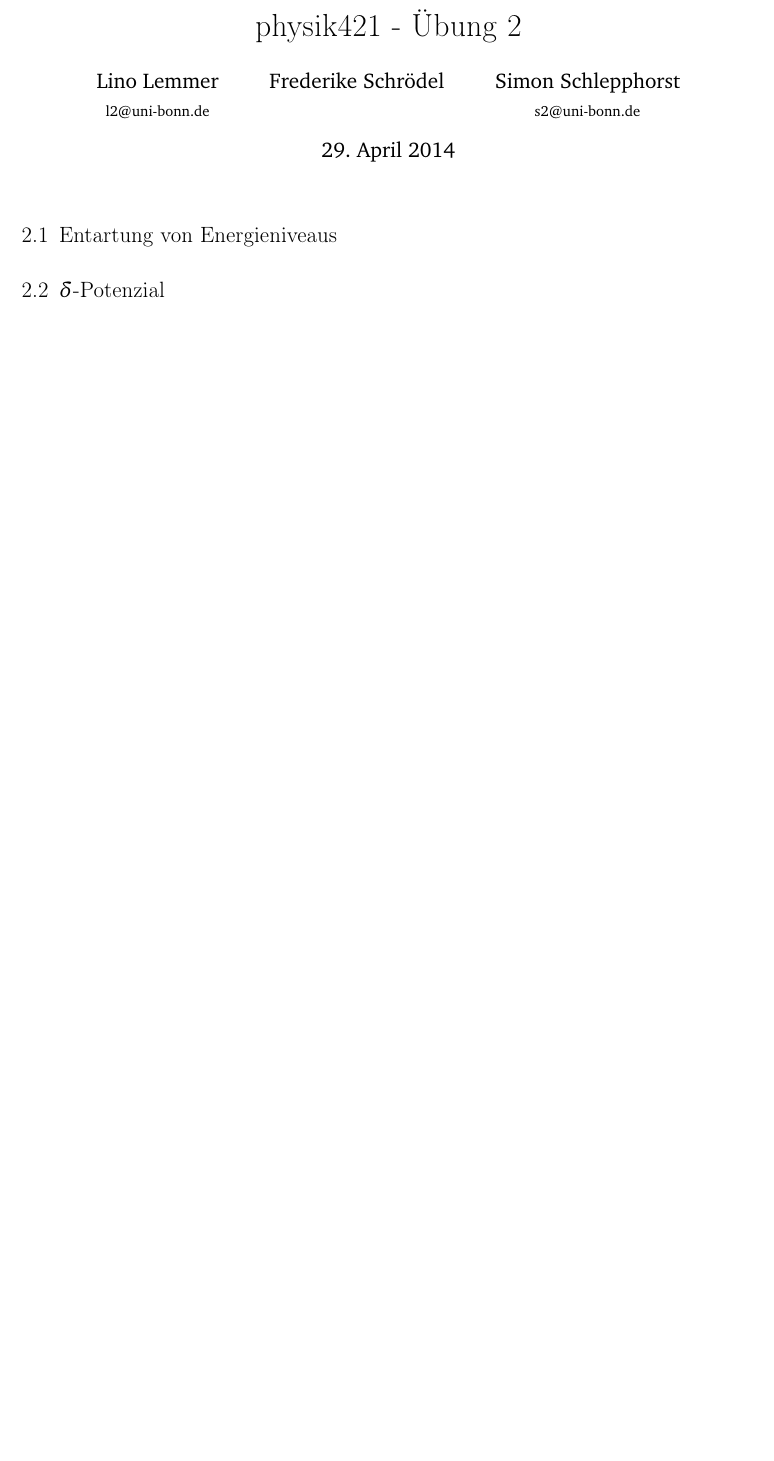
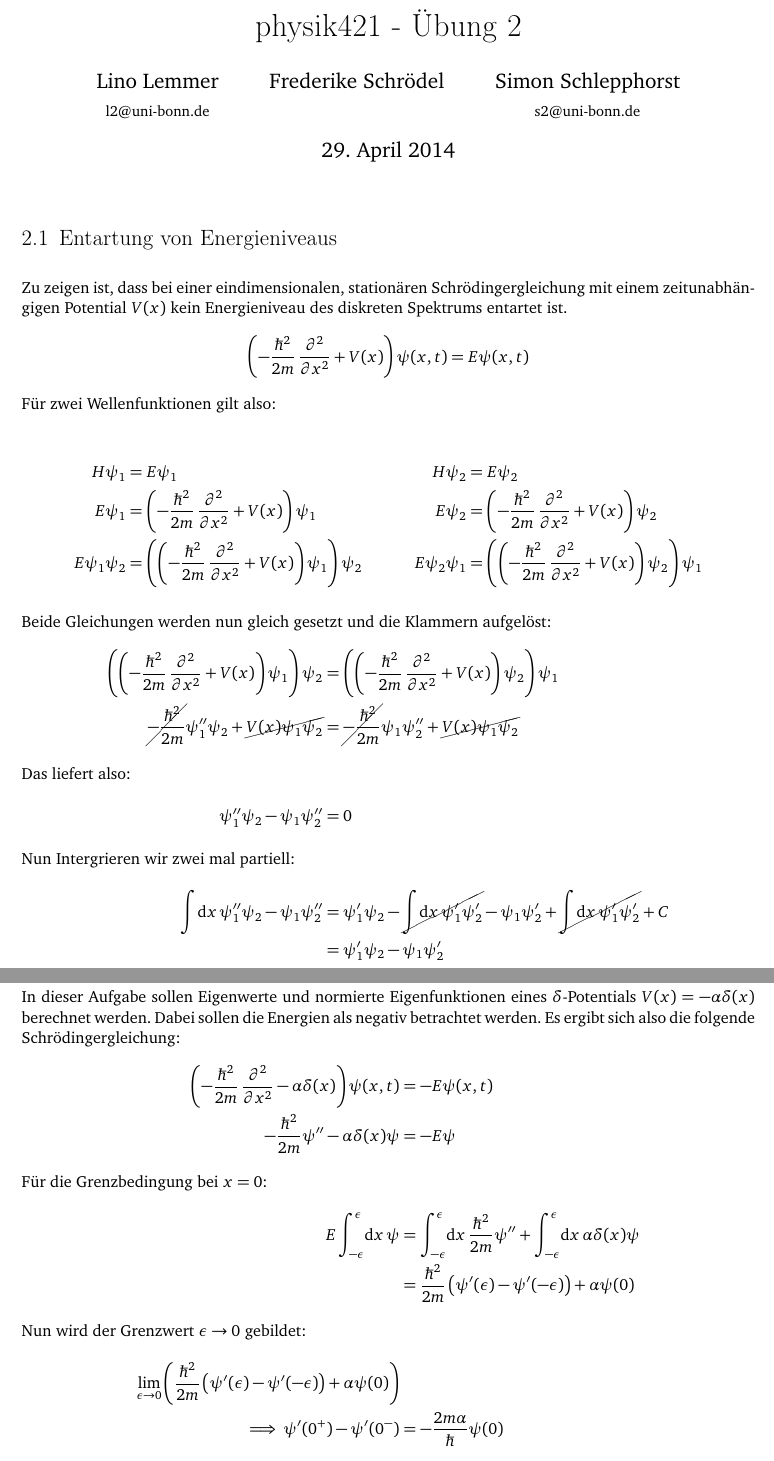
Before and after one commit to simon-schlepphorst/physik421, a LaTeX document (physik421-02/physik421-02.tex): part of page 1 of 4 before the commit and two parts of pages 1 and 2 of 5 after it, the two joined at a grey line, cut so that both start at the same text, the shorter picture padded with empty space. Compiled offline with pdfLaTeX.

```diff
--- a/physik421-02/physik421-02.tex
+++ b/physik421-02/physik421-02.tex
@@ -12,7 +13,57 @@
 
 \section{Entartung von Energieniveaus}
 
+Zu zeigen ist, dass bei einer eindimensionalen, stationären Schrödingergleichung mit einem zeitunabhängigen Potential $V(x)$ kein Energieniveau des diskreten Spektrums entartet ist.
+\[
+    \left(-\frac{\hbar^2}{2m}\dpd[2]{}{x}+V(x)\right)\psi(x,t) = E\psi(x,t)
+\]
+Für zwei Wellenfunktionen gilt also:
+
+\begin{align*}
+    H\psi_1&=E\psi_1	&	H\psi_2&=E\psi_2		\\
+    E\psi_1&=\left(-\frac{\hbar^2}{2m}\dpd[2]{}{x}+V(x)\right)\psi_1	&
+    E\psi_2&=\left(-\frac{\hbar^2}{2m}\dpd[2]{}{x}+V(x)\right)\psi_2	\\
+    E\psi_1\psi_2&=\left(\left(-\frac{\hbar^2}{2m}\dpd[2]{}{x} +
+    V(x)\right)\psi_1\right)\psi_2
+    &
+    E\psi_2\psi_1&=\left(\left(-\frac{\hbar^2}{2m}\dpd[2]{}{x} +
+    V(x)\right)\psi_2\right)\psi_1
+\end{align*}
+
+Beide Gleichungen werden nun gleich gesetzt und die Klammern aufgelöst:
+\begin{align*}
+    \left(\left(-\frac{\hbar^2}{2m}\dpd[2]{}{x} + V(x)\right)\psi_1\right)\psi_2 &= \left(\left(-\frac{\hbar^2}{2m}\dpd[2]{}{x} + V(x)\right)\psi_2\right)\psi_1	\\
+  \cancel{-\frac{\hbar^2}{2m}}\psi''_1\psi_2+\cancel{V(x)\psi_1\psi_2} &= \cancel{-\frac{\hbar^2}{2m}}\psi_1\psi''_2+\cancel{V(x)\psi_1\psi_2}
+    \intertext{%
+        Das liefert also:
+    }
+    \psi''_1\psi_2 - \psi_1\psi''_2 &= 0
+  \intertext{%
+      Nun Intergrieren wir zwei mal partiell:
+  }
+  \int\!\dif x \, \psi_1''\psi_2 - \psi_1\psi''_2 &= \psi'_1\psi_2 - \cancel{\int \!\dif x \, \psi'_1\psi'_2} - \psi_1\psi'_2 + \cancel{\int \!\dif x \,\psi'_1\psi'_2} + C \\
+  &= \psi'_1\psi_2 - \psi_1\psi'_2
+\end{align*}
+
+
 \section{$\delta$-Potenzial}
+
+In dieser Aufgabe sollen Eigenwerte und normierte Eigenfunktionen eines $\delta$-Potentials $V(x)=-\alpha\delta(x)$ berechnet werden. Dabei sollen die Energien als negativ betrachtet werden. Es ergibt sich also die folgende Schrödingergleichung:
+\begin{align*}
+  \left(-\frac{\hbar^2}{2m}\dpd[2]{}{x}-\alpha\delta(x)\right)\psi(x,t)&=-E\psi(x,t)	\\
+  -\frac{\hbar^2}{2m}\psi''-\alpha\delta(x)\psi&=-E\psi
+    \intertext{%
+        Für die Grenzbedingung bei $x=0$:
+    }
+  E \int^\epsilon_{-\epsilon}\!\dif x\, \psi &= \int^\epsilon_{-\epsilon}\!\dif x\, \frac{\hbar^2}{2m} \psi'' + \int^\epsilon_{-\epsilon}\!\dif x\, \alpha\delta(x)\psi		\\
+  &= \frac{\hbar^2}{2m}\left(\psi'(\epsilon)-\psi'(-\epsilon)\right)+\alpha\psi(0)
+    \intertext{%
+        Nun wird der Grenzwert $\epsilon\rightarrow 0$ gebildet:
+    }
+  \lim\limits_{\epsilon \to 0} \left(\frac{\hbar^2}{2m}\left(\psi'(\epsilon)-\psi'(-\epsilon)\right)+\alpha\psi(0)\right)	\\
+  \implies \psi'(0^+)-\psi'(0^-)&=-\frac{2m\alpha}{\hbar}\psi(0)
+\end{align*}
+Damit die Grenzwerte $0^+$ und $0^-$ existieren müssen die Wellengleichung $\psi$ und ihre Ableitung an der Stelle $x=0$ stetig sein.
 
 \section{Stückweise konstantes Potenzial}
 
```
Also changed, not shown: physik421-02/physik421-02.tex (1 more changed lines).
